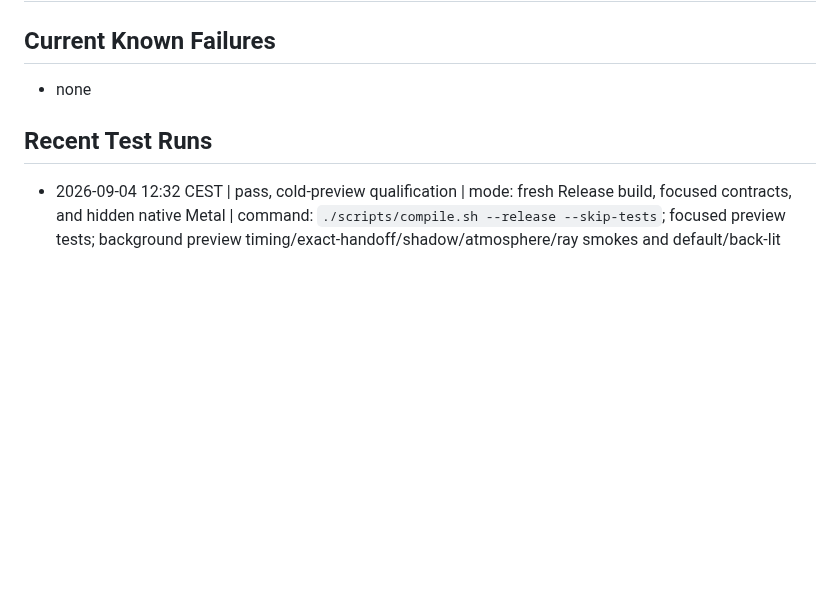
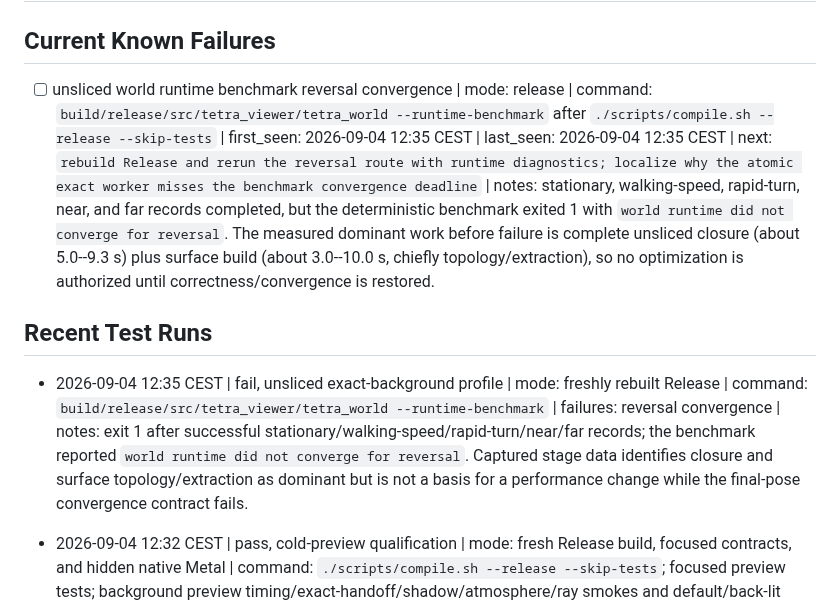
Before and after one commit to ChristofferGreen/htet, a Markdown page: docs/testcase_log.md, the part around the change. Rendered like a GitHub page; blank space fills up the shorter version.

Commit message:
docs: record reversal benchmark failure

```diff
--- a/docs/testcase_log.md
+++ b/docs/testcase_log.md
@@ -2,9 +2,11 @@
 
 ## Current Known Failures
 
-- none
+- [ ] unsliced world runtime benchmark reversal convergence | mode: release | command: `build/release/src/tetra_viewer/tetra_world --runtime-benchmark` after `./scripts/compile.sh --release --skip-tests` | first_seen: 2026-09-04 12:35 CEST | last_seen: 2026-09-04 12:35 CEST | next: `rebuild Release and rerun the reversal route with runtime diagnostics; localize why the atomic exact worker misses the benchmark convergence deadline` | notes: stationary, walking-speed, rapid-turn, near, and far records completed, but the deterministic benchmark exited 1 with `world runtime did not converge for reversal`. The measured dominant work before failure is complete unsliced closure (about 5.0--9.3 s) plus surface build (about 3.0--10.0 s, chiefly topology/extraction), so no optimization is authorized until correctness/convergence is restored.
 
 ## Recent Test Runs
+
+- 2026-09-04 12:35 CEST | fail, unsliced exact-background profile | mode: freshly rebuilt Release | command: `build/release/src/tetra_viewer/tetra_world --runtime-benchmark` | failures: reversal convergence | notes: exit 1 after successful stationary/walking-speed/rapid-turn/near/far records; the benchmark reported `world runtime did not converge for reversal`. Captured stage data identifies closure and surface topology/extraction as dominant but is not a basis for a performance change while the final-pose convergence contract fails.
 
 - 2026-09-04 12:32 CEST | pass, cold-preview qualification | mode: fresh Release build, focused contracts, and hidden native Metal | command: `./scripts/compile.sh --release --skip-tests`; focused preview tests; background preview timing/exact-handoff/shadow/atmosphere/ray smokes and default/back-lit captures | failures: none | notes: cold preview construction measured 10.4--18.2 ms; candidate upload was 5,985,864 bytes; 300-frame preview and exact-handoff profiles, local-shadow, atmosphere, and ray-visibility smokes passed. Focused topology, resource, failure, atomicity, churn, and exact-worker contracts passed. Fresh captures were visually continuous and physically occluded; the preceding full 475/475 Release gate remains green.
 
```
